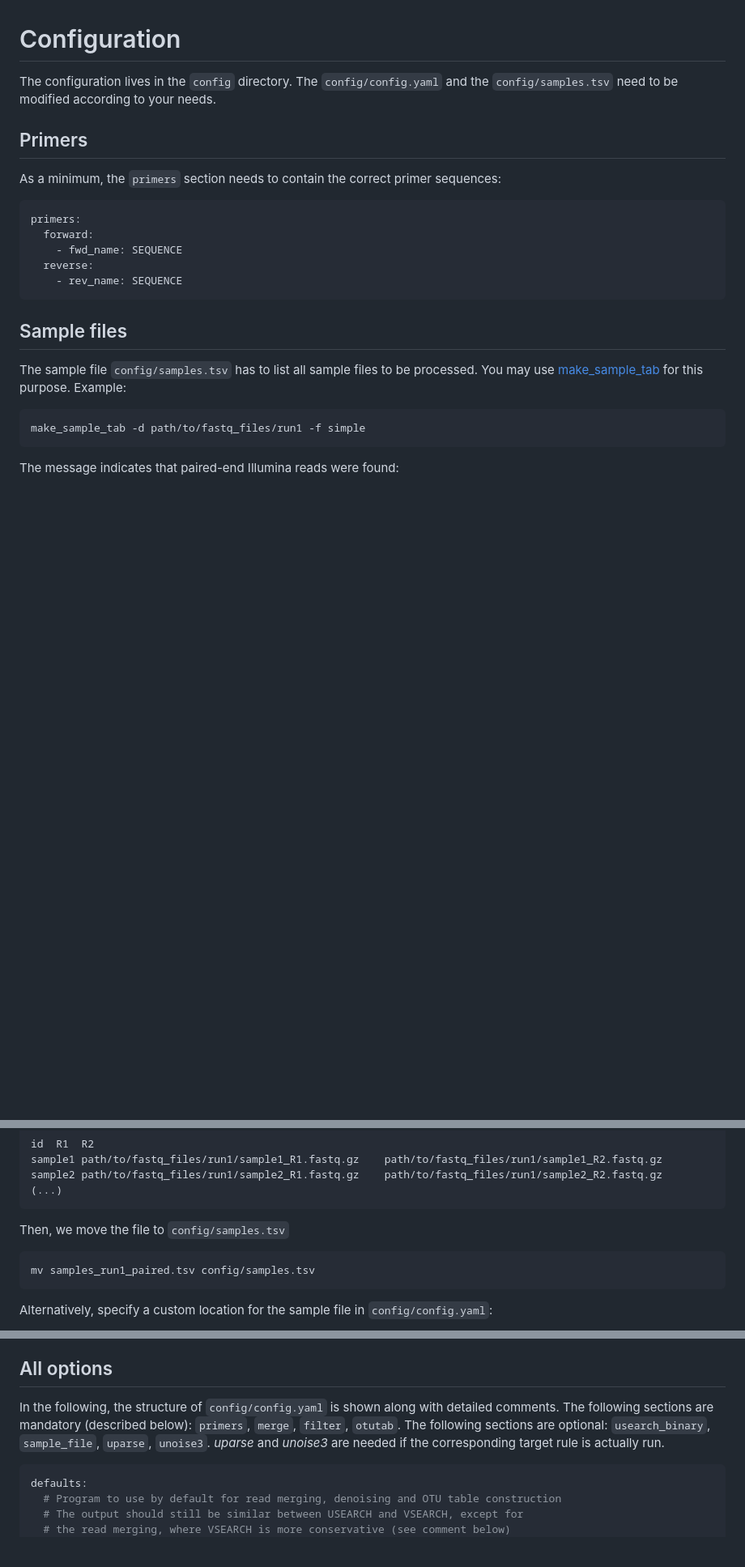
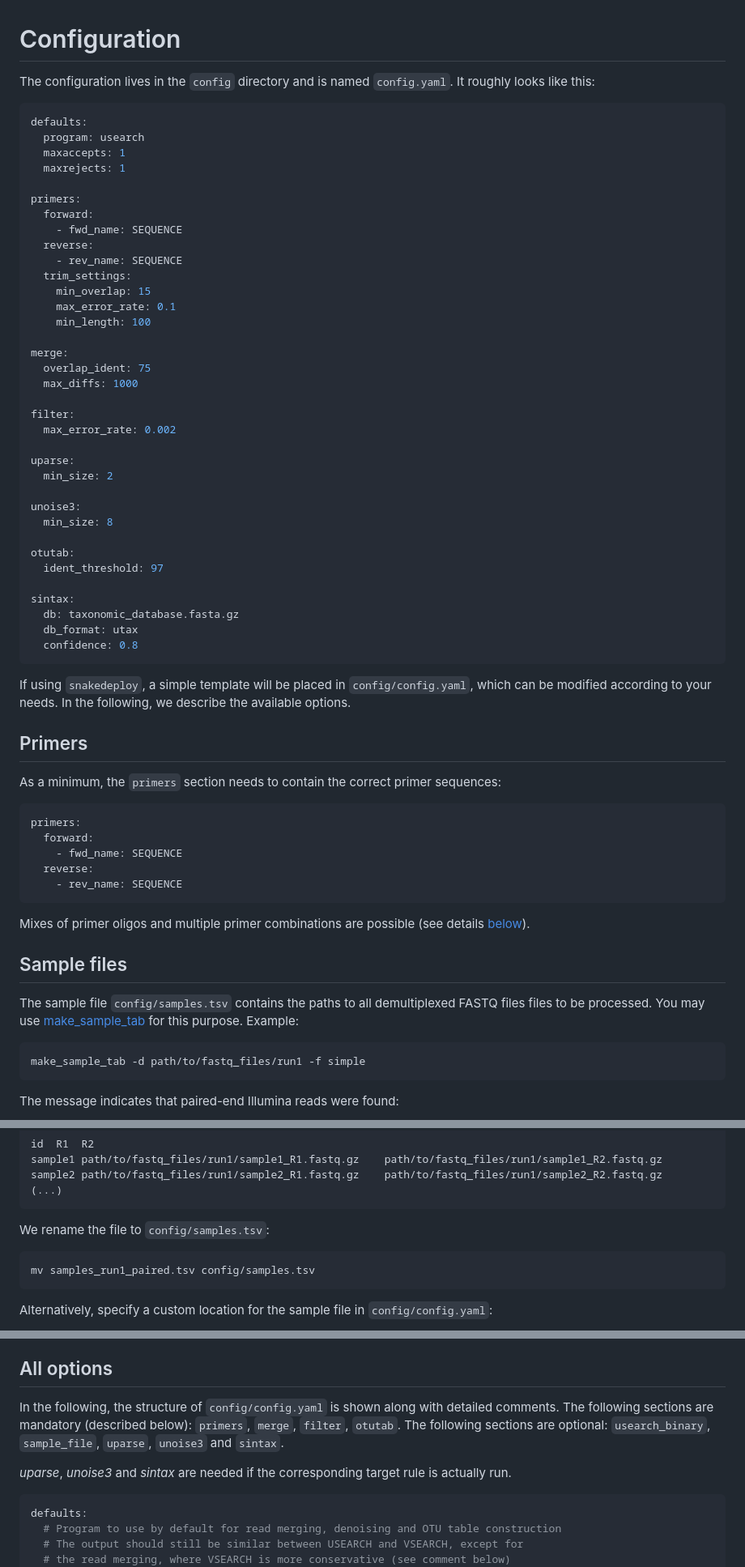
Before and after one commit to markschl/uvsnake, a Markdown page: config/README.md, 3 parts joined by grey strips. Shown: that part at 81% size. Rendered like a GitHub page; blank space fills up the shorter version.

````diff
--- a/config/README.md
+++ b/config/README.md
@@ -1,6 +1,46 @@
 # Configuration
 
-The configuration lives in the `config` directory. The `config/config.yaml` and the `config/samples.tsv` need to be modified according to your needs.
+The configuration lives in the `config` directory and is named `config.yaml`. It roughly looks like this:
+
+```yaml
+defaults:
+  program: usearch
+  maxaccepts: 1
+  maxrejects: 1
+
+primers:
+  forward:
+    - fwd_name: SEQUENCE
+  reverse:
+    - rev_name: SEQUENCE
+  trim_settings:
+    min_overlap: 15
+    max_error_rate: 0.1
+    min_length: 100
+
+merge:
+  overlap_ident: 75
+  max_diffs: 1000
+
+filter:
+  max_error_rate: 0.002
+
+uparse:
+  min_size: 2
+
+unoise3:
+  min_size: 8
+
+otutab:
+  ident_threshold: 97
+
+sintax:
+  db: taxonomic_database.fasta.gz
+  db_format: utax
+  confidence: 0.8
+```
+
+If using `snakedeploy`, a simple template will be placed in `config/config.yaml`, which can be modified according to your needs. In the following, we describe the available options.
 
 ## Primers
 
@@ -14,9 +54,11 @@ primers:
     - rev_name: SEQUENCE
 ```
 
+Mixes of primer oligos and multiple primer combinations are possible (see details [below](#all-options)).
+
 ## Sample files
 
-The sample file `config/samples.tsv` has to list all sample files to be processed. You may use [make_sample_tab](https://github.com/markschl/ngs-sample-tab) for this purpose. Example:
+The sample file `config/samples.tsv` contains the paths to all demultiplexed FASTQ files files to be processed. You may use [make_sample_tab](https://github.com/markschl/ngs-sample-tab) for this purpose. Example:
 
 ```sh
 make_sample_tab -d path/to/fastq_files/run1 -f simple
@@ -38,7 +80,7 @@ sample2	path/to/fastq_files/run1/sample2_R1.fastq.gz	path/to/fastq_files/run1/sa
 (...)
 ```
 
-Then, we move the file to `config/samples.tsv`
+We rename the file to `config/samples.tsv`:
 
 ```sh
 mv samples_run1_paired.tsv config/samples.tsv
@@ -56,7 +98,9 @@ The pipeline is configured to use VSEARCH for all steps, but in case of using US
 
 ## All options
 
-In the following, the structure of `config/config.yaml` is shown along with detailed comments. The following sections are mandatory (described below): `primers`, `merge`, `filter`, `otutab`. The following sections are optional: `usearch_binary`, `sample_file`, `uparse`, `unoise3`. *uparse* and *unoise3* are needed if the corresponding target rule is actually run.
+In the following, the structure of `config/config.yaml` is shown along with detailed comments. The following sections are mandatory (described below): `primers`, `merge`, `filter`, `otutab`. The following sections are optional: `usearch_binary`, `sample_file`, `uparse`, `unoise3` and `sintax`.
+
+*uparse*, *unoise3* and *sintax* are needed if the corresponding target rule is actually run.
 
 ```yaml
 defaults:
````
